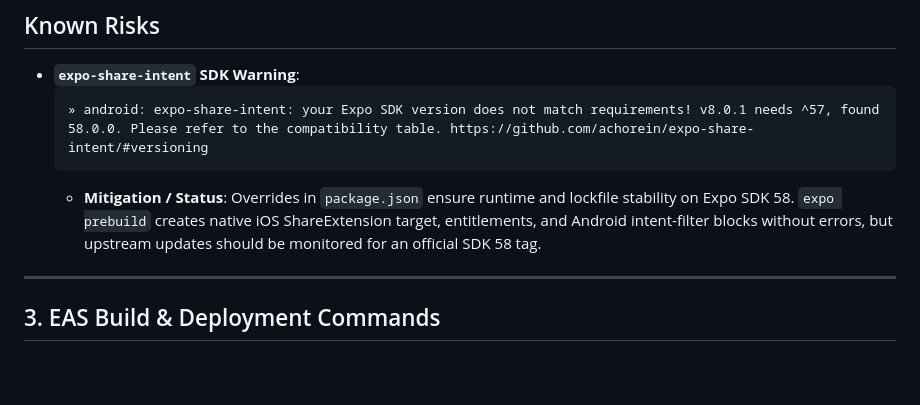
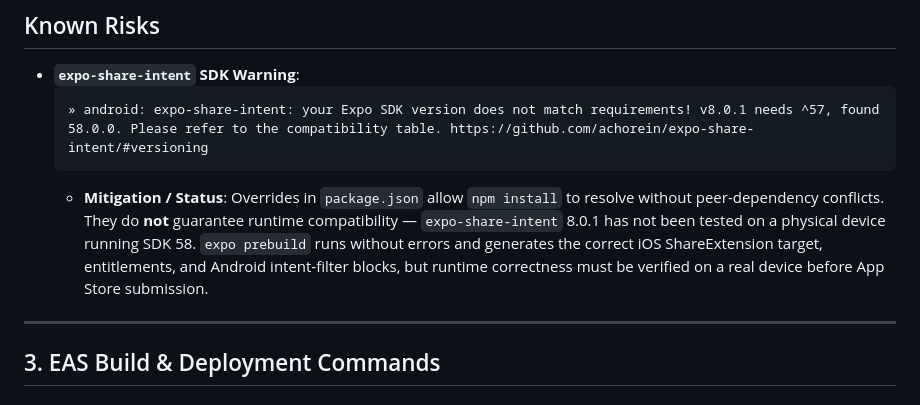
Before and after one commit to jaggureddy11/Mobile-App, a Markdown page: RELEASE.md, the part around the change. Rendered like a GitHub page; blank space fills up the shorter version.

Commit message:
docs(release): correct Known Risks wording for expo-share-intent SDK 58
Overrides make npm install resolve only. Runtime compatibility on SDK 58
is unverified until tested on a physical device.

````diff
--- a/RELEASE.md
+++ b/RELEASE.md
@@ -28,7 +28,7 @@
   ```text
   » android: expo-share-intent: your Expo SDK version does not match requirements! v8.0.1 needs ^57, found 58.0.0. Please refer to the compatibility table. https://github.com/achorein/expo-share-intent/#versioning
   ```
-  - **Mitigation / Status**: Overrides in `package.json` ensure runtime and lockfile stability on Expo SDK 58. `expo prebuild` creates native iOS ShareExtension target, entitlements, and Android intent-filter blocks without errors, but upstream updates should be monitored for an official SDK 58 tag.
+  - **Mitigation / Status**: Overrides in `package.json` allow `npm install` to resolve without peer-dependency conflicts. They do **not** guarantee runtime compatibility — `expo-share-intent` 8.0.1 has not been tested on a physical device running SDK 58. `expo prebuild` runs without errors and generates the correct iOS ShareExtension target, entitlements, and Android intent-filter blocks, but runtime correctness must be verified on a real device before App Store submission.
 
 ---
 
````
